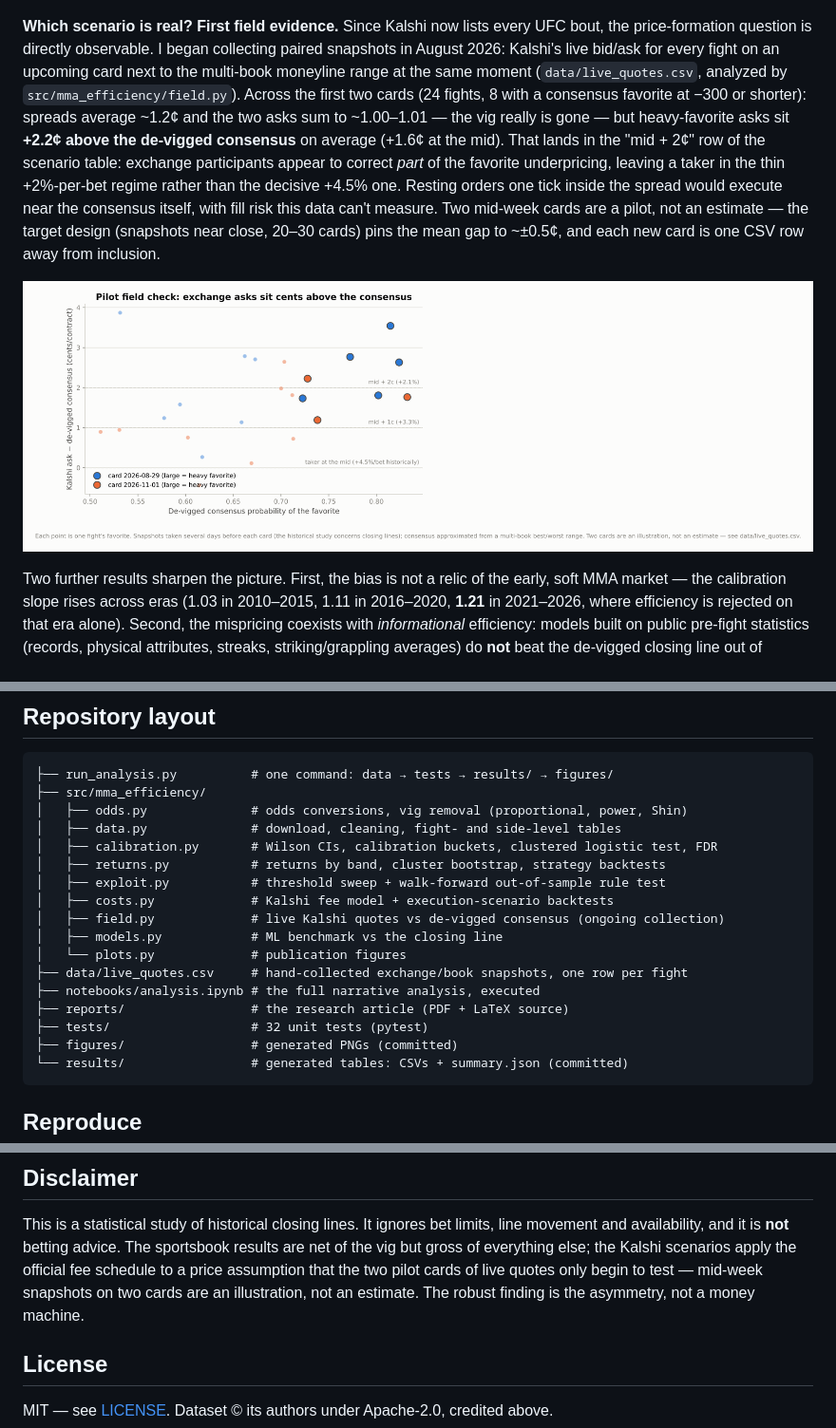
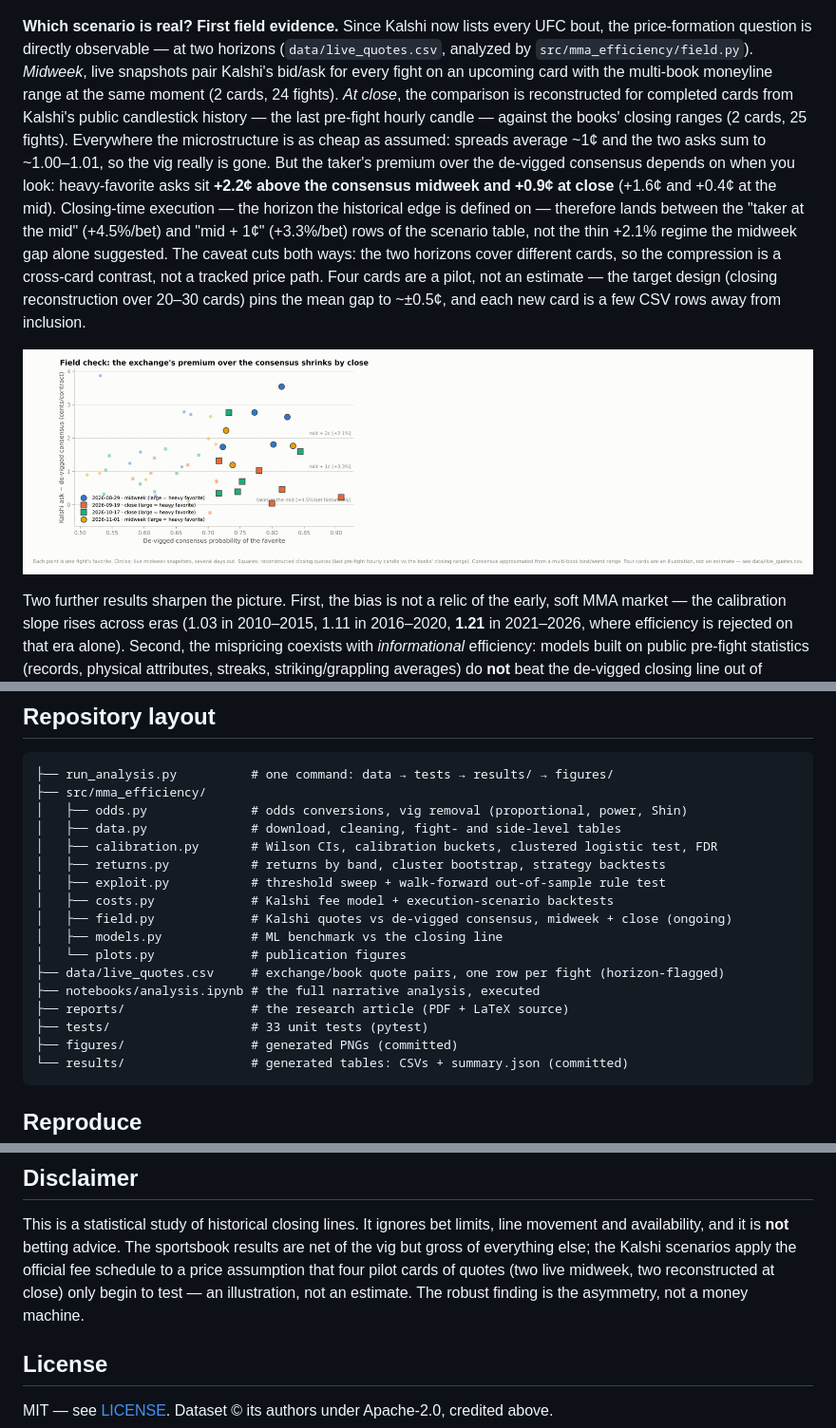
Before and after one commit to Rawanalytics/mma-betting-market-efficiency, a Markdown page: README.md, 3 parts joined by grey strips. Shown at 95% size. Drawn GitHub-style; pictures changed too: figures/field_gaps.png.

````diff
--- a/README.md
+++ b/README.md
@@ -79,18 +79,21 @@ at those prices is untested here.
 ![Fee scenarios](figures/fees_scenarios.png)
 
 **Which scenario is real? First field evidence.** Since Kalshi now lists every UFC bout, the
-price-formation question is directly observable. I began collecting paired snapshots in August
-2026: Kalshi's live bid/ask for every fight on an upcoming card next to the multi-book moneyline
-range at the same moment (`data/live_quotes.csv`, analyzed by `src/mma_efficiency/field.py`).
-Across the first two cards (24 fights, 8 with a consensus favorite at −300 or shorter): spreads
-average ~1.2¢ and the two asks sum to ~1.00–1.01 — the vig really is gone — but heavy-favorite
-asks sit **+2.2¢ above the de-vigged consensus** on average (+1.6¢ at the mid). That lands in the
-"mid + 2¢" row of the scenario table: exchange participants appear to correct *part* of the
-favorite underpricing, leaving a taker in the thin +2%-per-bet regime rather than the decisive
-+4.5% one. Resting orders one tick inside the spread would execute near the consensus itself,
-with fill risk this data can't measure. Two mid-week cards are a pilot, not an estimate — the
-target design (snapshots near close, 20–30 cards) pins the mean gap to ~±0.5¢, and each new card
-is one CSV row away from inclusion.
+price-formation question is directly observable — at two horizons (`data/live_quotes.csv`,
+analyzed by `src/mma_efficiency/field.py`). *Midweek*, live snapshots pair Kalshi's bid/ask for
+every fight on an upcoming card with the multi-book moneyline range at the same moment (2 cards,
+24 fights). *At close*, the comparison is reconstructed for completed cards from Kalshi's public
+candlestick history — the last pre-fight hourly candle — against the books' closing ranges
+(2 cards, 25 fights). Everywhere the microstructure is as cheap as assumed: spreads average ~1¢
+and the two asks sum to ~1.00–1.01, so the vig really is gone. But the taker's premium over the
+de-vigged consensus depends on when you look: heavy-favorite asks sit **+2.2¢ above the consensus
+midweek and +0.9¢ at close** (+1.6¢ and +0.4¢ at the mid). Closing-time execution — the horizon
+the historical edge is defined on — therefore lands between the "taker at the mid" (+4.5%/bet)
+and "mid + 1¢" (+3.3%/bet) rows of the scenario table, not the thin +2.1% regime the midweek gap
+alone suggested. The caveat cuts both ways: the two horizons cover different cards, so the
+compression is a cross-card contrast, not a tracked price path. Four cards are a pilot, not an
+estimate — the target design (closing reconstruction over 20–30 cards) pins the mean gap to
+~±0.5¢, and each new card is a few CSV rows away from inclusion.
 
 ![Field gaps](figures/field_gaps.png)
 
@@ -153,13 +156,13 @@ against raw (vig-included) prices.
 │   ├── returns.py           # returns by band, cluster bootstrap, strategy backtests
 │   ├── exploit.py           # threshold sweep + walk-forward out-of-sample rule test
 │   ├── costs.py             # Kalshi fee model + execution-scenario backtests
-│   ├── field.py             # live Kalshi quotes vs de-vigged consensus (ongoing collection)
+│   ├── field.py             # Kalshi quotes vs de-vigged consensus, midweek + close (ongoing)
 │   ├── models.py            # ML benchmark vs the closing line
 │   └── plots.py             # publication figures
-├── data/live_quotes.csv     # hand-collected exchange/book snapshots, one row per fight
+├── data/live_quotes.csv     # exchange/book quote pairs, one row per fight (horizon-flagged)
 ├── notebooks/analysis.ipynb # the full narrative analysis, executed
 ├── reports/                 # the research article (PDF + LaTeX source)
-├── tests/                   # 32 unit tests (pytest)
+├── tests/                   # 33 unit tests (pytest)
 ├── figures/                 # generated PNGs (committed)
 └── results/                 # generated tables: CSVs + summary.json (committed)
 ```
@@ -191,9 +194,9 @@ bias in mixed martial arts betting markets*, Journal of Economics and Finance.
 This is a statistical study of historical closing lines. It ignores bet limits, line movement
 and availability, and it is **not** betting advice. The sportsbook results are net of the vig but
 gross of everything else; the Kalshi scenarios apply the official fee schedule to a price
-assumption that the two pilot cards of live quotes only begin to test — mid-week snapshots on two
-cards are an illustration, not an estimate. The robust finding is the asymmetry, not a money
-machine.
+assumption that four pilot cards of quotes (two live midweek, two reconstructed at close) only
+begin to test — an illustration, not an estimate. The robust finding is the asymmetry, not a
+money machine.
 
 ## License
 
````
Also changed, not shown: other parts of README.md (+1 -1 lines), figures/calibration_equal_count.png, 13 other files.
